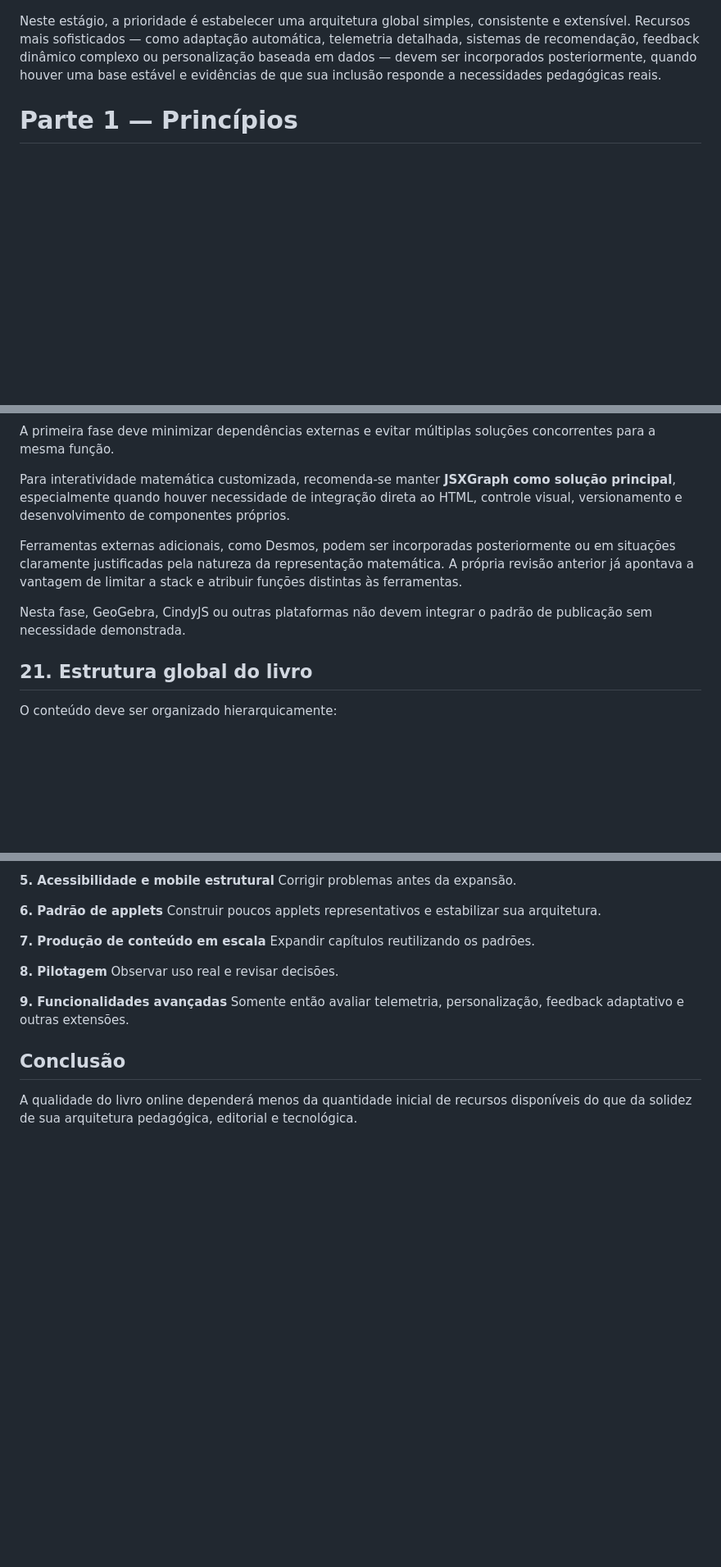
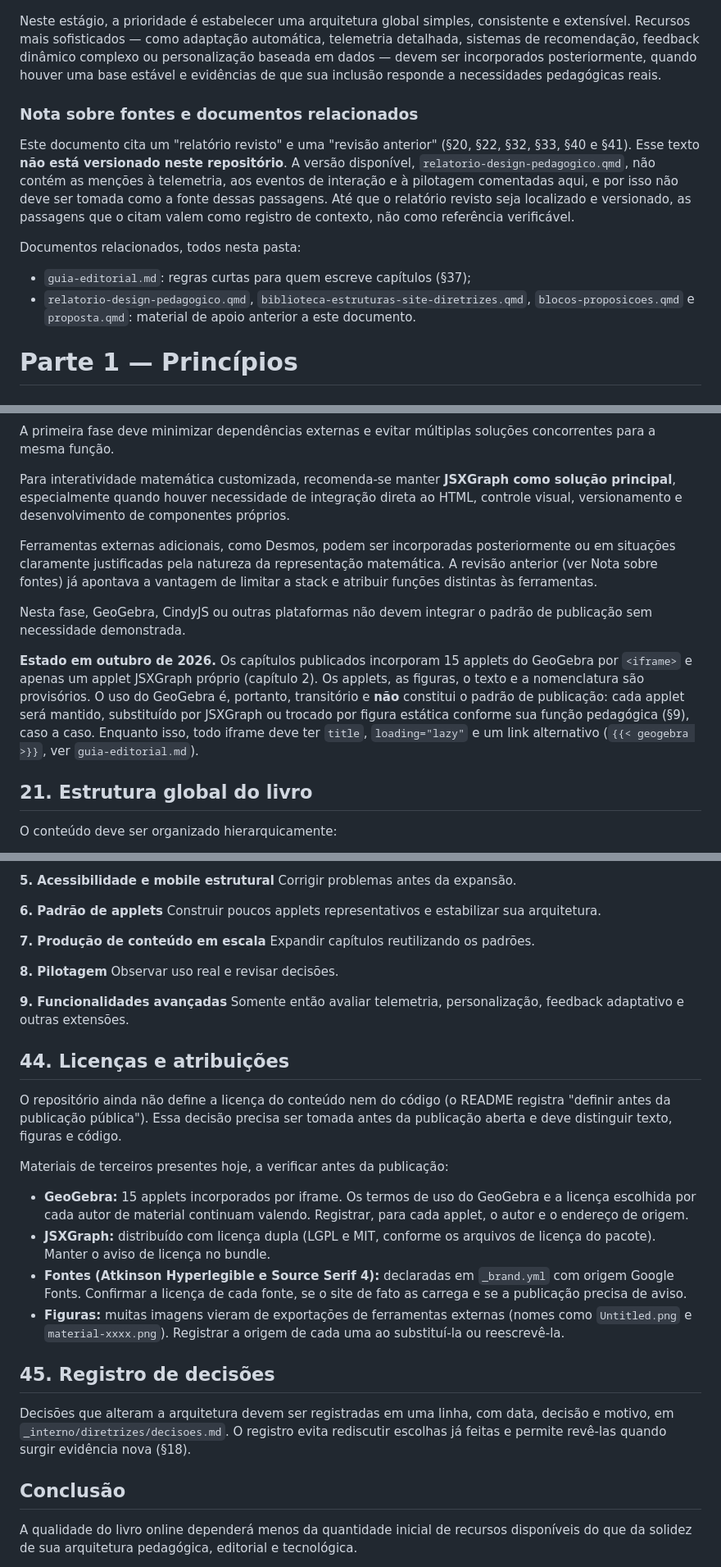
Before and after one commit to lcmerlo/livro-online-fcg, a Markdown page: _interno/diretrizes/Princípios e Especificações Operacionais 26-10-03.md, 3 parts joined by grey strips. Shown at 82% size. Drawn GitHub-style; blank space fills up the shorter version.

```diff
--- a/_interno/diretrizes/Princípios e Especificações Operacionais 26-10-03.md
+++ b/_interno/diretrizes/Princípios e Especificações Operacionais 26-10-03.md
@@ -9,6 +9,15 @@ As orientações são organizadas em duas partes com funções distintas. A prim
 Essa distinção é importante porque princípios de aprendizagem não determinam diretamente uma única solução de interface. Uma recomendação como reduzir carga cognitiva estranha pode ser concretizada de diferentes maneiras, dependendo do conteúdo, do conhecimento prévio dos estudantes, do dispositivo utilizado e das características da atividade. Da mesma forma, uma decisão técnica adequada à fase inicial não deve ser confundida com uma regra pedagógica permanente.
 
 Neste estágio, a prioridade é estabelecer uma arquitetura global simples, consistente e extensível. Recursos mais sofisticados — como adaptação automática, telemetria detalhada, sistemas de recomendação, feedback dinâmico complexo ou personalização baseada em dados — devem ser incorporados posteriormente, quando houver uma base estável e evidências de que sua inclusão responde a necessidades pedagógicas reais.
+
+### Nota sobre fontes e documentos relacionados
+
+Este documento cita um "relatório revisto" e uma "revisão anterior" (§20, §22, §32, §33, §40 e §41). Esse texto **não está versionado neste repositório**. A versão disponível, `relatorio-design-pedagogico.qmd`, não contém as menções à telemetria, aos eventos de interação e à pilotagem comentadas aqui, e por isso não deve ser tomada como a fonte dessas passagens. Até que o relatório revisto seja localizado e versionado, as passagens que o citam valem como registro de contexto, não como referência verificável.
+
+Documentos relacionados, todos nesta pasta:
+
+- `guia-editorial.md`: regras curtas para quem escreve capítulos (§37);
+- `relatorio-design-pedagogico.qmd`, `biblioteca-estruturas-site-diretrizes.qmd`, `blocos-proposicoes.qmd` e `proposta.qmd`: material de apoio anterior a este documento.
 
 # Parte 1 — Princípios
 
@@ -300,9 +309,11 @@ A primeira fase deve minimizar dependências externas e evitar múltiplas soluç
 
 Para interatividade matemática customizada, recomenda-se manter **JSXGraph como solução principal**, especialmente quando houver necessidade de integração direta ao HTML, controle visual, versionamento e desenvolvimento de componentes próprios.
 
-Ferramentas externas adicionais, como Desmos, podem ser incorporadas posteriormente ou em situações claramente justificadas pela natureza da representação matemática. A própria revisão anterior já apontava a vantagem de limitar a stack e atribuir funções distintas às ferramentas.
+Ferramentas externas adicionais, como Desmos, podem ser incorporadas posteriormente ou em situações claramente justificadas pela natureza da representação matemática. A revisão anterior (ver Nota sobre fontes) já apontava a vantagem de limitar a stack e atribuir funções distintas às ferramentas.
 
 Nesta fase, GeoGebra, CindyJS ou outras plataformas não devem integrar o padrão de publicação sem necessidade demonstrada.
+
+**Estado em outubro de 2026.** Os capítulos publicados incorporam 15 applets do GeoGebra por `<iframe>` e apenas um applet JSXGraph próprio (capítulo 2). Os applets, as figuras, o texto e a nomenclatura são provisórios. O uso do GeoGebra é, portanto, transitório e **não** constitui o padrão de publicação: cada applet será mantido, substituído por JSXGraph ou trocado por figura estática conforme sua função pedagógica (§9), caso a caso. Enquanto isso, todo iframe deve ter `title`, `loading="lazy"` e um link alternativo (`{{< geogebra >}}`, ver `guia-editorial.md`).
 
 ## 21. Estrutura global do livro
 
@@ -801,6 +840,21 @@ Observar uso real e revisar decisões.
 **9. Funcionalidades avançadas**
 Somente então avaliar telemetria, personalização, feedback adaptativo e outras extensões.
 
+## 44. Licenças e atribuições
+
+O repositório ainda não define a licença do conteúdo nem do código (o README registra "definir antes da publicação pública"). Essa decisão precisa ser tomada antes da publicação aberta e deve distinguir texto, figuras e código.
+
+Materiais de terceiros presentes hoje, a verificar antes da publicação:
+
+- **GeoGebra:** 15 applets incorporados por iframe. Os termos de uso do GeoGebra e a licença escolhida por cada autor de material continuam valendo. Registrar, para cada applet, o autor e o endereço de origem.
+- **JSXGraph:** distribuído com licença dupla (LGPL e MIT, conforme os arquivos de licença do pacote). Manter o aviso de licença no bundle.
+- **Fontes (Atkinson Hyperlegible e Source Serif 4):** declaradas em `_brand.yml` com origem Google Fonts. Confirmar a licença de cada fonte, se o site de fato as carrega e se a publicação precisa de aviso.
+- **Figuras:** muitas imagens vieram de exportações de ferramentas externas (nomes como `Untitled.png` e `material-xxxx.png`). Registrar a origem de cada uma ao substituí-la ou reescrevê-la.
+
+## 45. Registro de decisões
+
+Decisões que alteram a arquitetura devem ser registradas em uma linha, com data, decisão e motivo, em `_interno/diretrizes/decisoes.md`. O registro evita rediscutir escolhas já feitas e permite revê-las quando surgir evidência nova (§18).
+
 ## Conclusão
 
 A qualidade do livro online dependerá menos da quantidade inicial de recursos disponíveis do que da solidez de sua arquitetura pedagógica, editorial e tecnológica.
```
Also changed, not shown: other parts of _interno/diretrizes/Princípios e Especificações Operacionais 26-10-03.md (+35 -7 lines), _interno/diretrizes/decisoes.md (added, +11 -0 lines), _interno/diretrizes/guia-editorial.md (added, +104 -0 lines).
